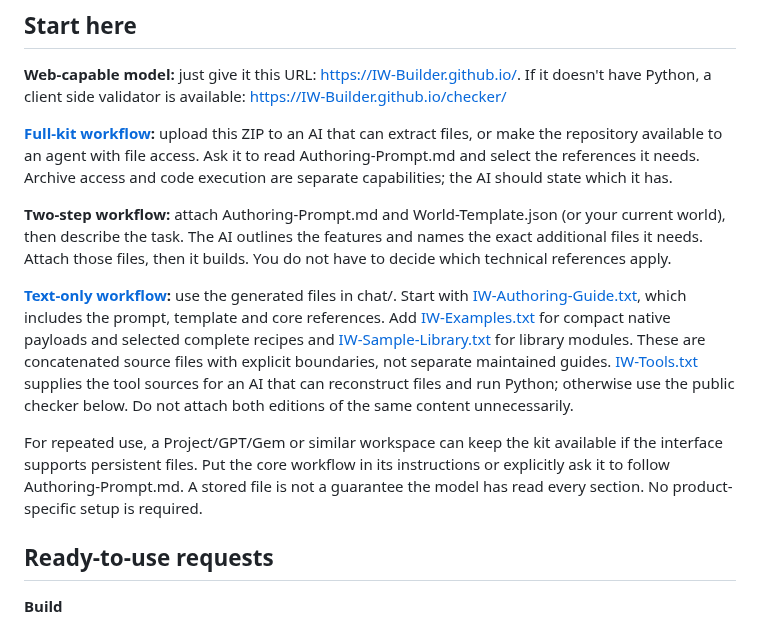
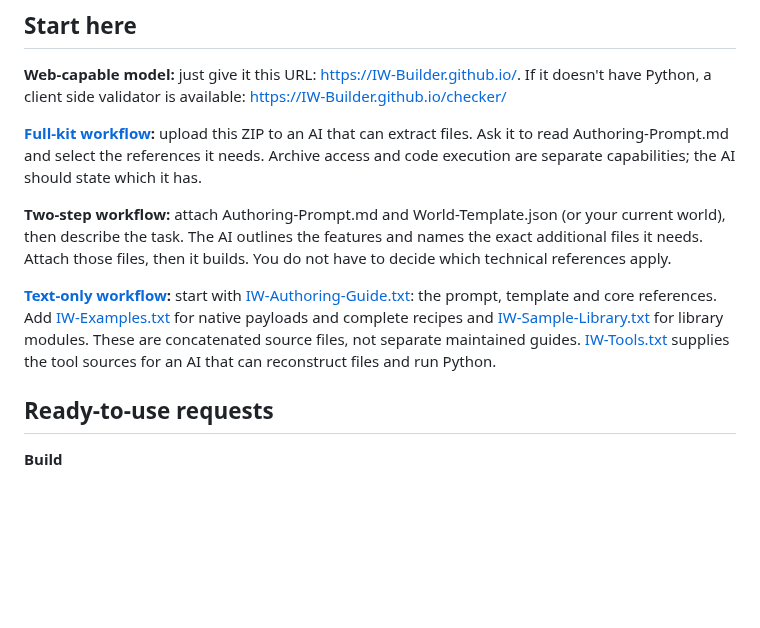
Before and after one commit to IW-Builder/IW-Builder.github.io, a Markdown page: README.md, the part around the change. Drawn GitHub-style; blank space fills up the shorter version.

Commit message:
Refine README instructions for workflows
Simplified instructions for the full-kit and text-only workflows in the README.

```diff
--- a/README.md
+++ b/README.md
@@ -12,13 +12,11 @@ This is an independent, unaffiliated resource by a single user. [Compatibility a
 
 **Web-capable model:** just give it this URL: https://IW-Builder.github.io/. If it doesn't have Python, a client side validator is available: https://IW-Builder.github.io/checker/
 
-**[Full-kit workflow](full-package.zip):** upload this ZIP to an AI that can extract files, or make the repository available to an agent with file access. Ask it to read Authoring-Prompt.md and select the references it needs. Archive access and code execution are separate capabilities; the AI should state which it has.
+**[Full-kit workflow](full-package.zip):** upload this ZIP to an AI that can extract files. Ask it to read Authoring-Prompt.md and select the references it needs. Archive access and code execution are separate capabilities; the AI should state which it has.
 
 **Two-step workflow:** attach Authoring-Prompt.md and World-Template.json (or your current world), then describe the task. The AI outlines the features and names the exact additional files it needs. Attach those files, then it builds. You do not have to decide which technical references apply.
 
-**[Text-only workflow](chat/):** use the generated files in chat/. Start with [IW-Authoring-Guide.txt](chat/IW-Authoring-Guide.txt), which includes the prompt, template and core references. Add [IW-Examples.txt](chat/IW-Examples.txt) for compact native payloads and selected complete recipes and [IW-Sample-Library.txt](chat/IW-Sample-Library.txt) for library modules. These are concatenated source files with explicit boundaries, not separate maintained guides. [IW-Tools.txt](chat/IW-Tools.txt) supplies the tool sources for an AI that can reconstruct files and run Python; otherwise use the public checker below. Do not attach both editions of the same content unnecessarily.
-
-For repeated use, a Project/GPT/Gem or similar workspace can keep the kit available if the interface supports persistent files. Put the core workflow in its instructions or explicitly ask it to follow Authoring-Prompt.md. A stored file is not a guarantee the model has read every section. No product-specific setup is required.
+**[Text-only workflow](chat/):** start with [IW-Authoring-Guide.txt](chat/IW-Authoring-Guide.txt): the prompt, template and core references. Add [IW-Examples.txt](chat/IW-Examples.txt) for native payloads and complete recipes and [IW-Sample-Library.txt](chat/IW-Sample-Library.txt) for library modules. These are concatenated source files, not separate maintained guides. [IW-Tools.txt](chat/IW-Tools.txt) supplies the tool sources for an AI that can reconstruct files and run Python.
 
 ## Ready-to-use requests
 
```
